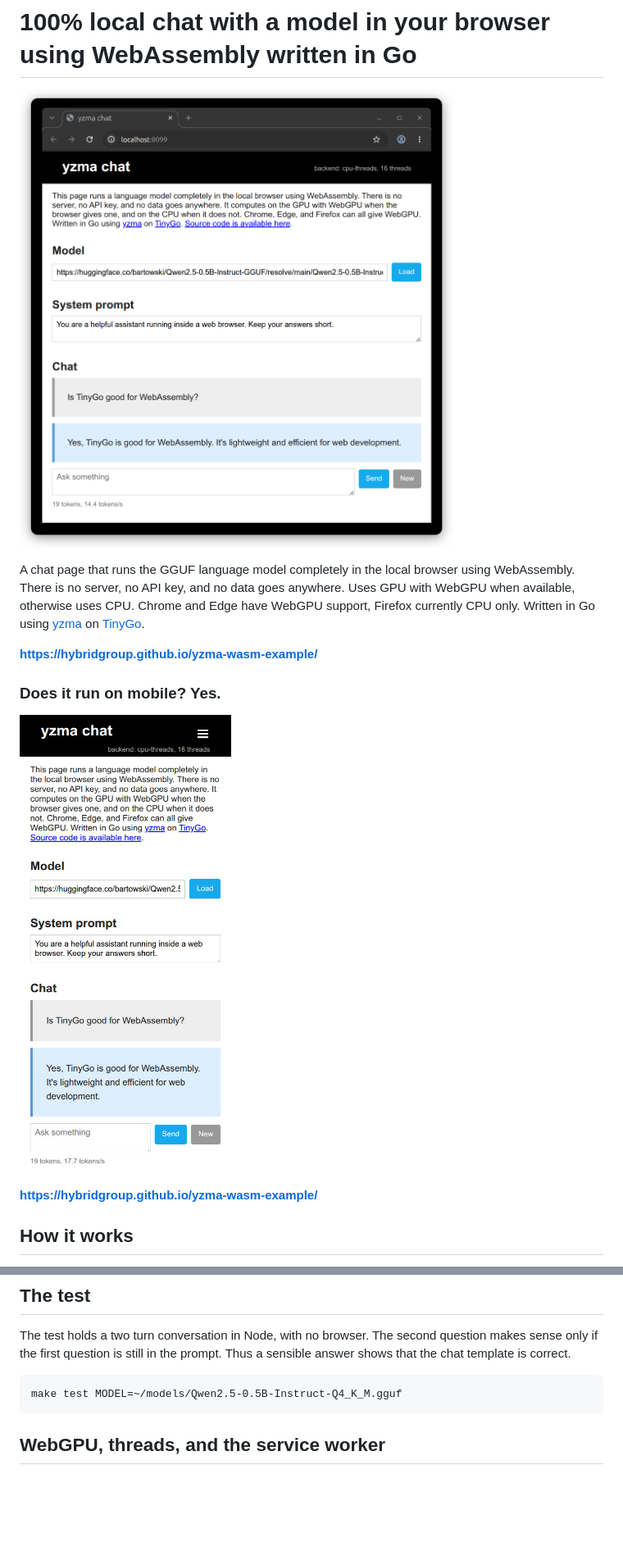
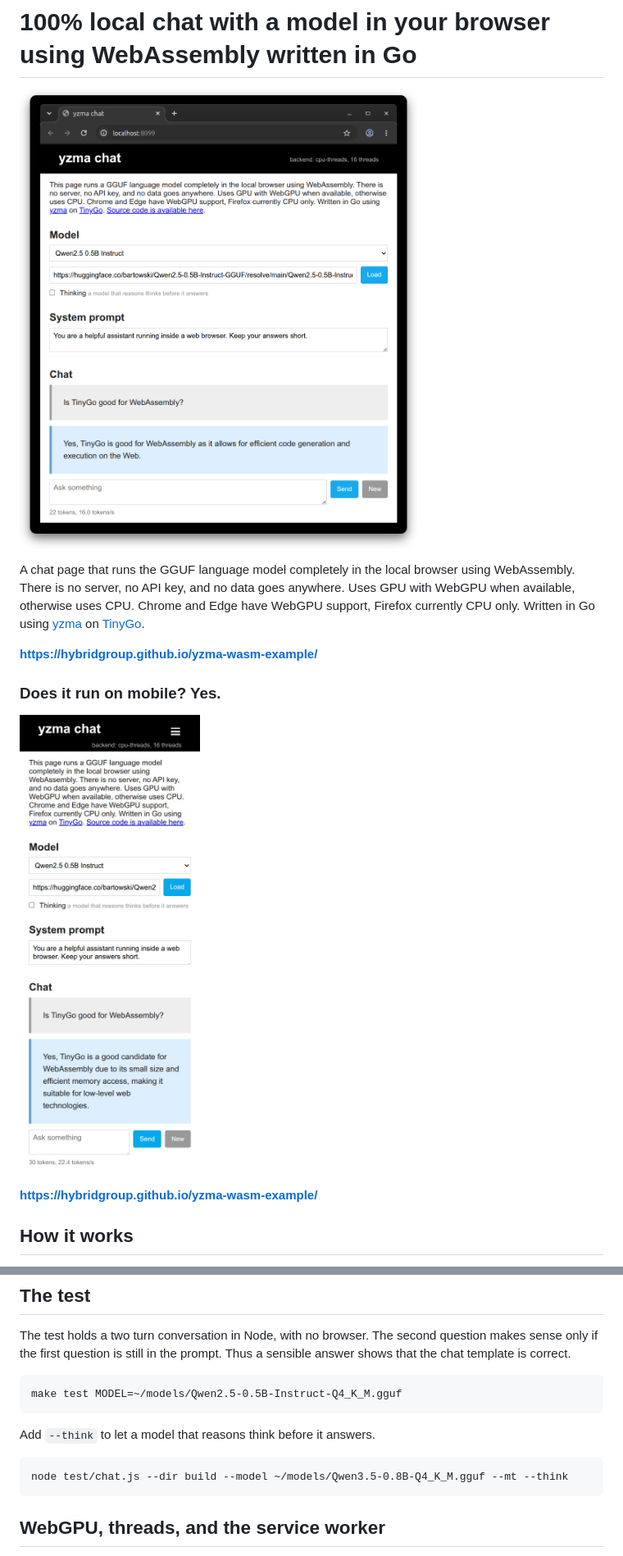
Before and after one commit to hybridgroup/yzma-wasm-example, a Markdown page: README.md, 2 parts joined by grey strips. Shown at 82% size. GitHub-like rendering; pictures changed too: images/yzma-in-browser.png, images/yzma-on-android.jpeg; blank space fills up the shorter version.

````diff
--- a/README.md
+++ b/README.md
@@ -70,6 +79,12 @@ sensible answer shows that the chat template is correct.
 
 ```
 make test MODEL=~/models/Qwen2.5-0.5B-Instruct-Q4_K_M.gguf
+```
+
+Add `--think` to let a model that reasons think before it answers.
+
+```
+node test/chat.js --dir build --model ~/models/Qwen3.5-0.8B-Q4_K_M.gguf --mt --think
 ```
 
 ## WebGPU, threads, and the service worker
````
Also changed, not shown: other parts of README.md (+27 -4 lines), 4 other files.
